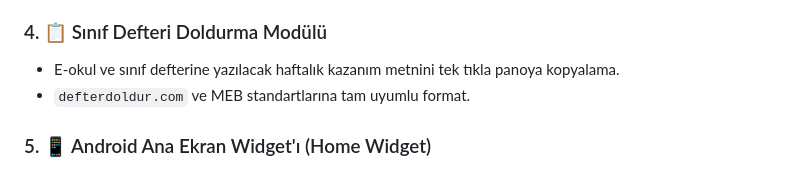
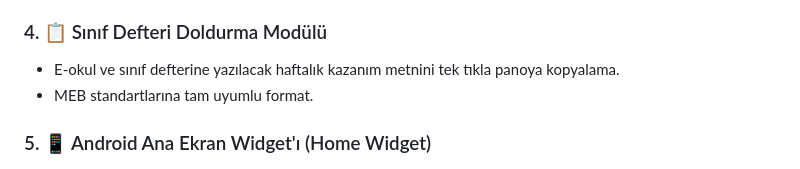
Before and after one commit to kmlsmsk/ders, a Markdown page: README.md, the part around the change. Rendered like a GitHub page.

```diff
--- a/README.md
+++ b/README.md
@@ -39,7 +39,7 @@
 
 ### 4. 📋 Sınıf Defteri Doldurma Modülü
 - E-okul ve sınıf defterine yazılacak haftalık kazanım metnini tek tıkla panoya kopyalama.
-- `defterdoldur.com` ve MEB standartlarına tam uyumlu format.
+- MEB standartlarına tam uyumlu format.
 
 ### 5. 📱 Android Ana Ekran Widget'ı (Home Widget)
 - Telefonun ana ekranına eklenen şık widget sayesinde uygulamayı açmadan bu haftanın dersini, sınıfını ve kazanım kodunu takip edebilme.
```
